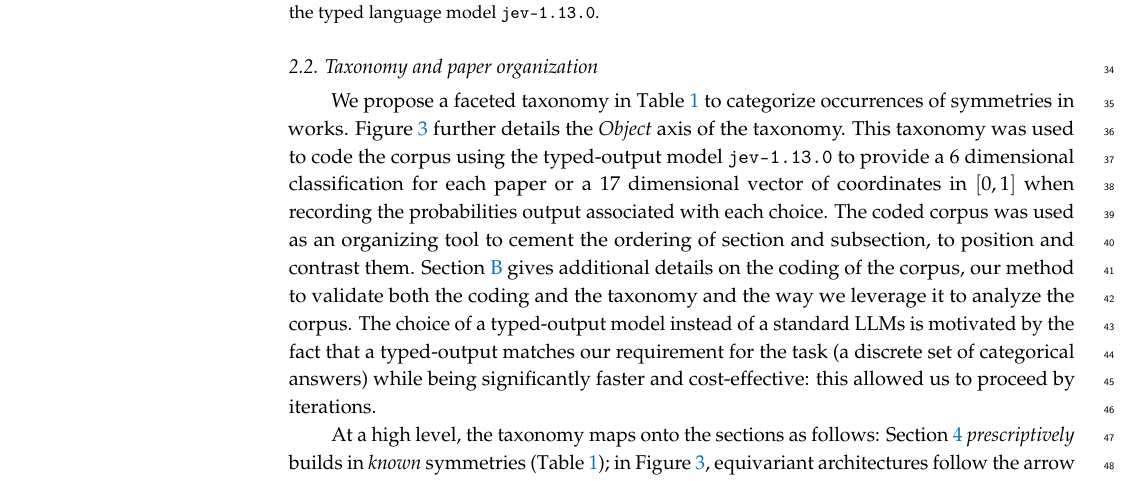
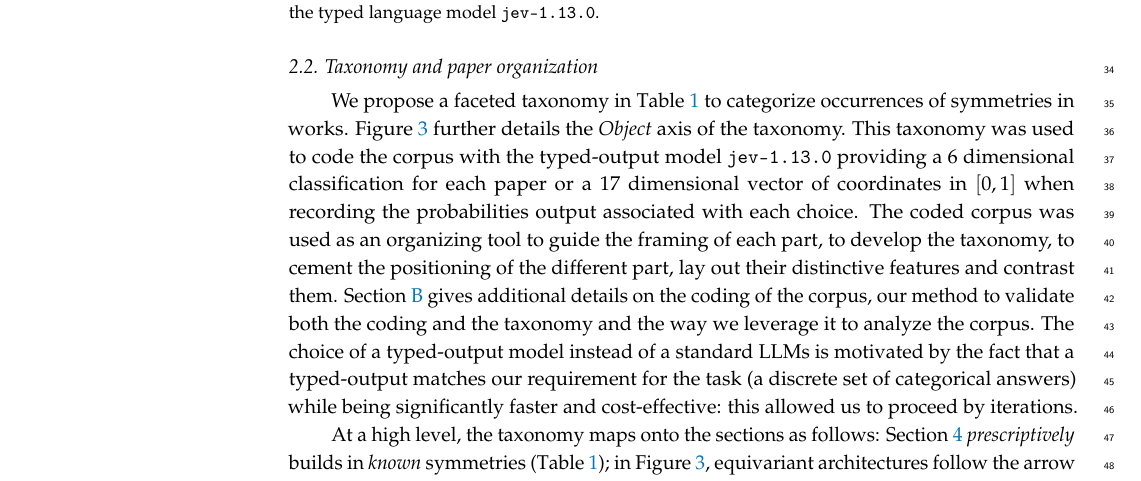
Before and after one commit to PierrickLeroy/Symmetries-in-Deep-Learning-a-Survey, a LaTeX paper (main.tex): part of page 2 of 93, cut so that both start at the same text. Compiled offline with pdfLaTeX.

Commit message:
small edits

```diff
--- a/main.tex
+++ b/main.tex
@@ -125,8 +125,8 @@ Following this protocol, $408$ works were identified, out of which $322$ are cit
 \subsection{Taxonomy and paper organization}
 We propose a faceted taxonomy in \Cref{tab:taxonomy} to categorize occurrences of symmetries in works.
 \Cref{fig:sym-loci} further details the \emph{Object} axis of the taxonomy.
-This taxonomy was used to code the corpus using the typed-output model $\texttt{jev-1.13.0}$ to provide a $6$ dimensional classification for each paper or a $17$ dimensional vector of coordinates in $[0,1]$ when recording the probabilities output associated with each choice.
-The coded corpus was used as an organizing tool to cement the ordering of section and subsection, to position and contrast them.
+This taxonomy was used to code the corpus with the typed-output model $\texttt{jev-1.13.0}$ providing a $6$ dimensional classification for each paper or a $17$ dimensional vector of coordinates in $[0,1]$ when recording the probabilities output associated with each choice.
+The coded corpus was used as an organizing tool to guide the framing of each part, to develop the taxonomy, to cement the positioning of the different part, lay out their distinctive features and contrast them.
 \Cref{app:automated-taxonomy} gives additional details on the coding of the corpus, our method to validate both the coding and the taxonomy and the way we leverage it to analyze the corpus.
 The choice of a typed-output model instead of a standard LLMs is motivated by the fact that a typed-output matches our requirement for the task (a discrete set of categorical answers) while being significantly faster and cost-effective: this allowed us to proceed by iterations.
 
```
